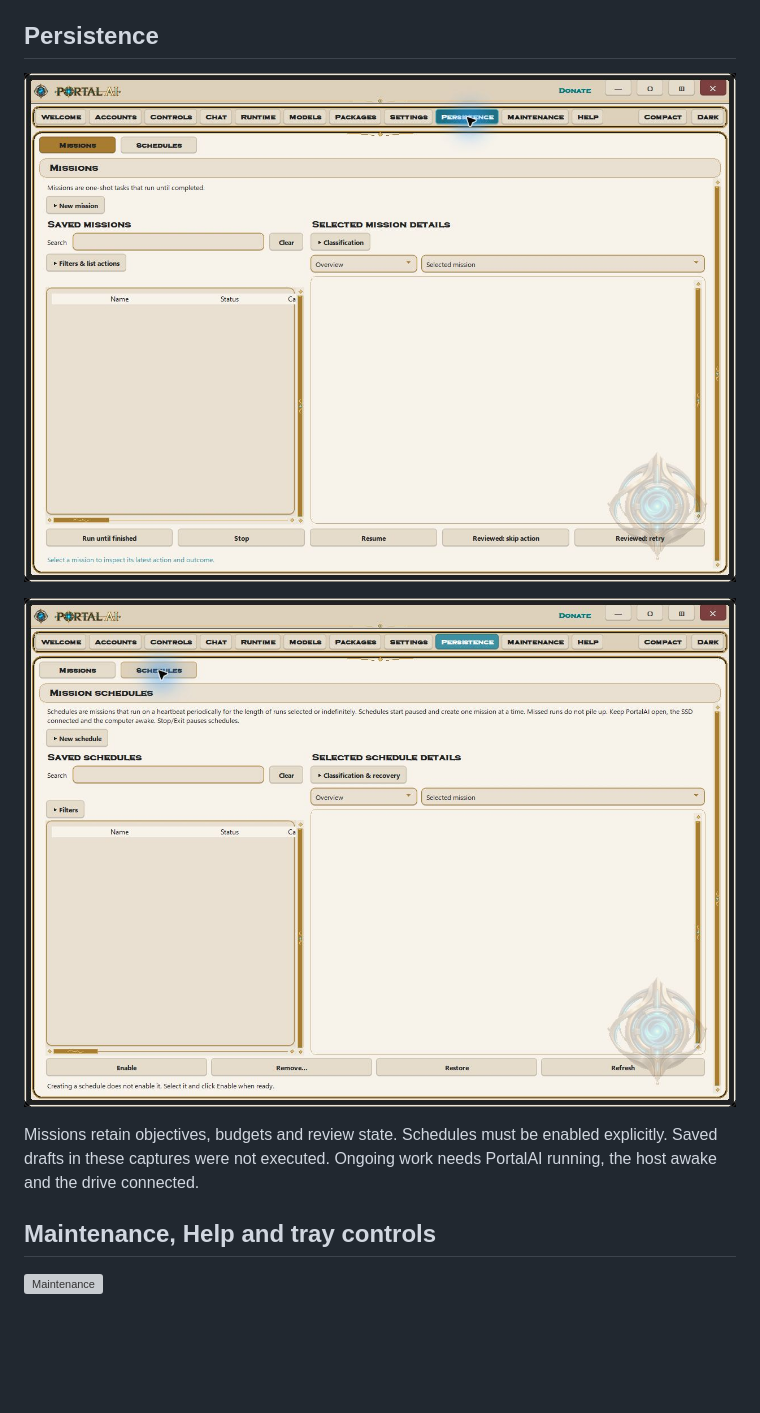
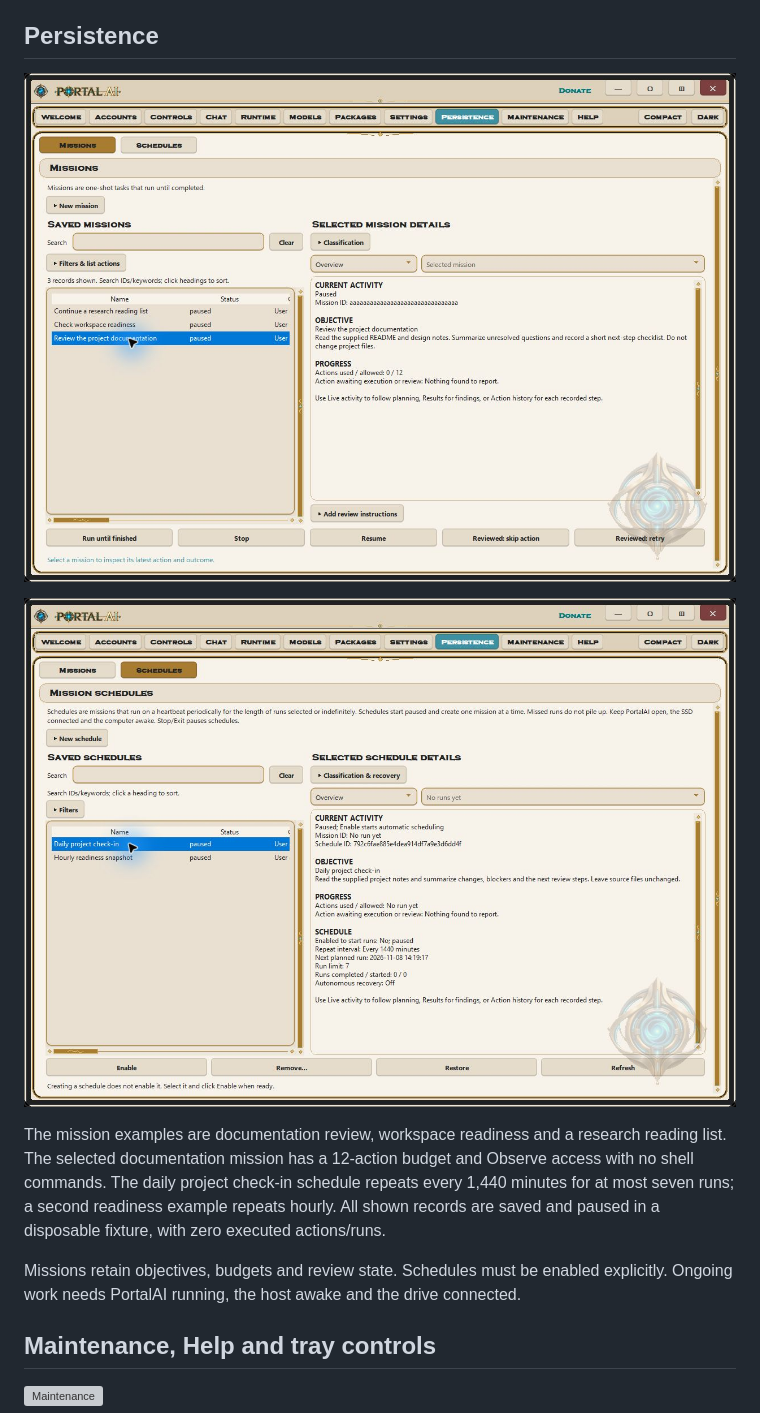
Before and after one commit to Zhandragon/PortalAI-Academic, a Markdown page: Documentation/GUI-PREVIEWS.md, the part around one of its changes. GitHub-like rendering; pictures changed too: Documentation/assets/gui-previews/persistence-missions.png, Documentation/assets/gui-previews/persistence-schedules.png; blank space fills up the shorter version; grey boxes are pictures that could not be loaded.

Commit message:
Refresh populated GUI previews and r74 checksum inventory

```diff
--- a/Documentation/GUI-PREVIEWS.md
+++ b/Documentation/GUI-PREVIEWS.md
@@ -78,7 +80,9 @@ Choose chat/media policy, supported backends and web/agent preferences. Hardware
 
 ![Schedule controls](assets/gui-previews/persistence-schedules.png)
 
-Missions retain objectives, budgets and review state. Schedules must be enabled explicitly. Saved drafts in these captures were not executed. Ongoing work needs PortalAI running, the host awake and the drive connected.
+The mission examples are documentation review, workspace readiness and a research reading list. The selected documentation mission has a 12-action budget and Observe access with no shell commands. The daily project check-in schedule repeats every 1,440 minutes for at most seven runs; a second readiness example repeats hourly. All shown records are saved and paused in a disposable fixture, with zero executed actions/runs.
+
+Missions retain objectives, budgets and review state. Schedules must be enabled explicitly. Ongoing work needs PortalAI running, the host awake and the drive connected.
 
 ## Maintenance, Help and tray controls
 
```
Also changed, not shown: other parts of Documentation/GUI-PREVIEWS.md (+8 -2 lines), Documentation/assets/gui-previews/help-documentation.png (added), Documentation/assets/gui-previews/help-right-click.png (added), Documentation/assets/gui-previews/package-weights.png, 1 other file.
